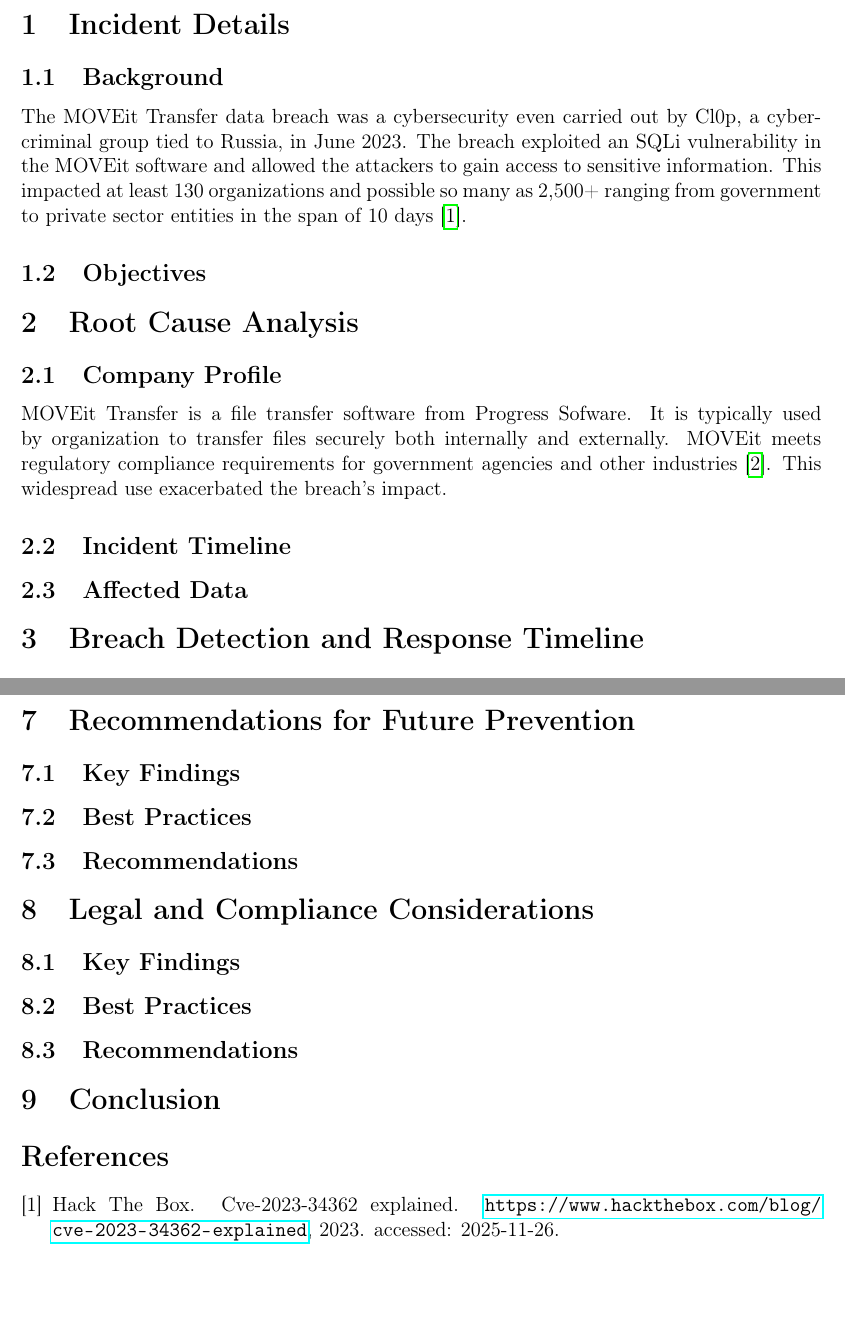
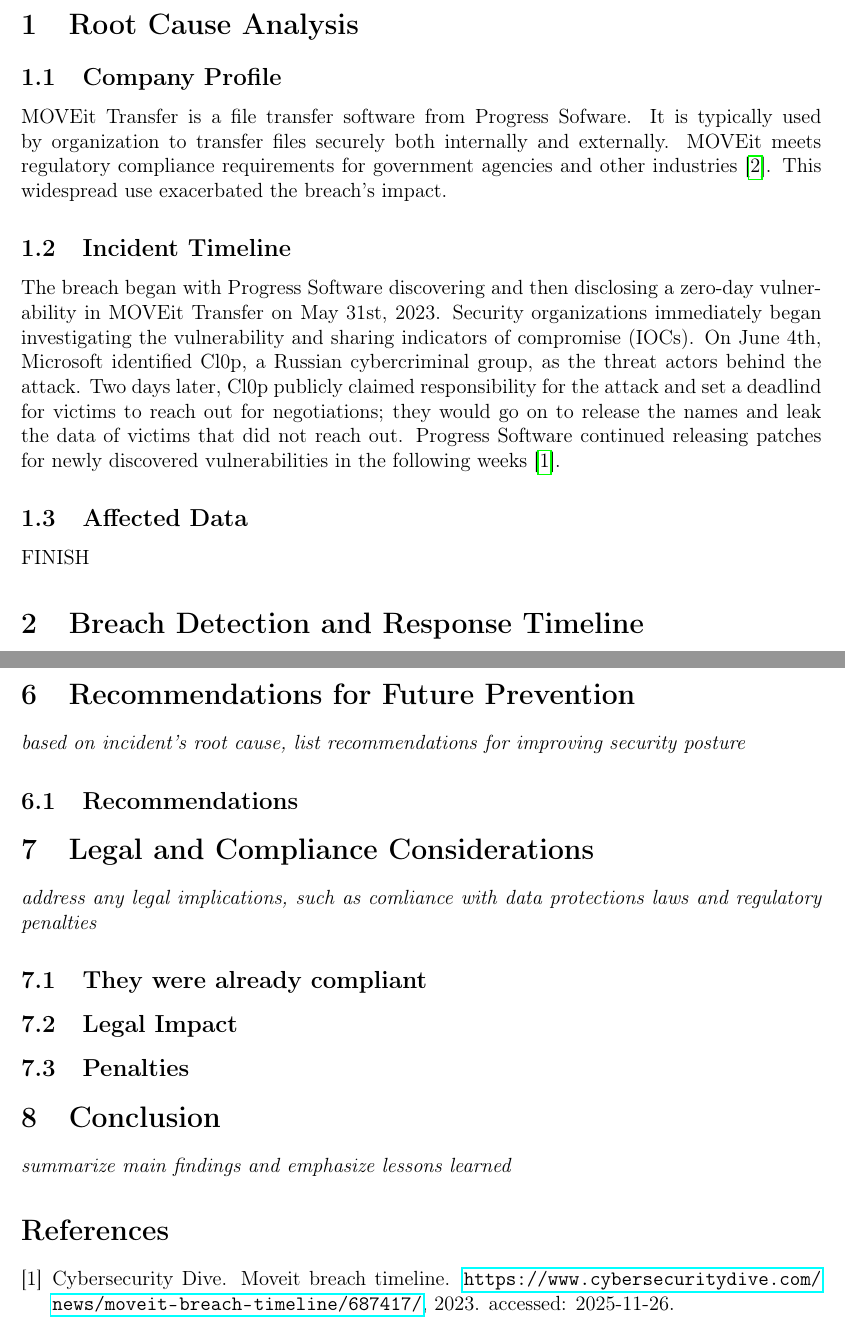
Before and after one commit to cybersierra/DataBreachCaseStudy, a LaTeX paper (CaseStudy.tex): two parts of pages 3 and 5 of 6 before the commit and two parts of pages 3 and 5 of 5 after it, joined at a grey line, cut at the place of the change, the shorter picture padded with empty space. Compiled offline with pdfLaTeX.

Commit message:
Finished 1.2, included description for each section

```diff
--- a/CaseStudy.tex
+++ b/CaseStudy.tex
@@ -42,21 +42,14 @@
 \newpage
 
 % Main sections
-
-% date and time of the incident
-% description of the breach
-% affected systems and data
-\section{Incident Details}
-\subsection{Background}
-The MOVEit Transfer data breach was a cybersecurity even carried out by Cl0p, a cybercriminal group tied to Russia, in June 2023. The breach exploited an SQLi vulnerability in the MOVEit software and allowed the attackers to gain access to sensitive information. This impacted at least 130 organizations and possible so many as 2,500+ ranging from government to private sector entities in the span of 10 days \cite{HTB2023-34362}.
-\subsection{Objectives}
-
 \section{Root Cause Analysis}
 % description of the cause of the breach
 \subsection{Company Profile}
 MOVEit Transfer is a file transfer software from Progress Sofware. It is typically used by organization to transfer files securely both internally and externally. MOVEit meets regulatory compliance requirements for government agencies and other industries \cite{Progress_MOVEit_Privacy_2022}. This widespread use exacerbated the breach's impact.
 \subsection{Incident Timeline}
+The breach began with Progress Software discovering and then disclosing a zero-day vulnerability in MOVEit Transfer on May 31st, 2023. Security organizations immediately began investigating the vulnerability and sharing indicators of compromise (IOCs). On June 4th, Microsoft identified Cl0p, a Russian cybercriminal group, as the threat actors behind the attack. Two days later, Cl0p publicly claimed responsibility for the attack and set a deadlind for victims to reach out for negotiations; they would go on to release the names and leak the data of victims that did not reach out. Progress Software continued releasing patches for newly discovered vulnerabilities in the following weeks \cite{CybersecurityDive_MOVEit}.
 \subsection{Affected Data}
+\text{FINISH}
 
 \section{Breach Detection and Response Timeline}
 % timeline of events from detection to resolution
@@ -102,16 +90,14 @@
-\subsection{Key Findings}
-\subsection{Best Practices}
+\textit{based on incident's root cause, list recommendations for improving security posture}
 \subsection{Recommendations}
 
 \section{Legal and Compliance Considerations}
-% address any legal implications, such as comliance with data protections laws and regulatory penalties
-\subsection{Key Findings}
-\subsection{Best Practices}
-\subsection{Recommendations}
+\textit{address any legal implications, such as comliance with data protections laws and regulatory penalties}
+\subsection{They were already compliant}
+\subsection{Legal Impact}
+\subsection{Penalties}
+
 \section{Conclusion}
-% sumamrize main findings and emphasize lessons learned
-
-% sumamrize main findings and emphasize lessons learned
+\textit{summarize main findings and emphasize lessons learned}
 
 % Bibliography
 \bibliographystyle{plain}
```
Also changed, not shown: CaseStudy.bbl, CaseStudy.pdf, CaseStudy.tex (29 more changed lines), 7 other files.
